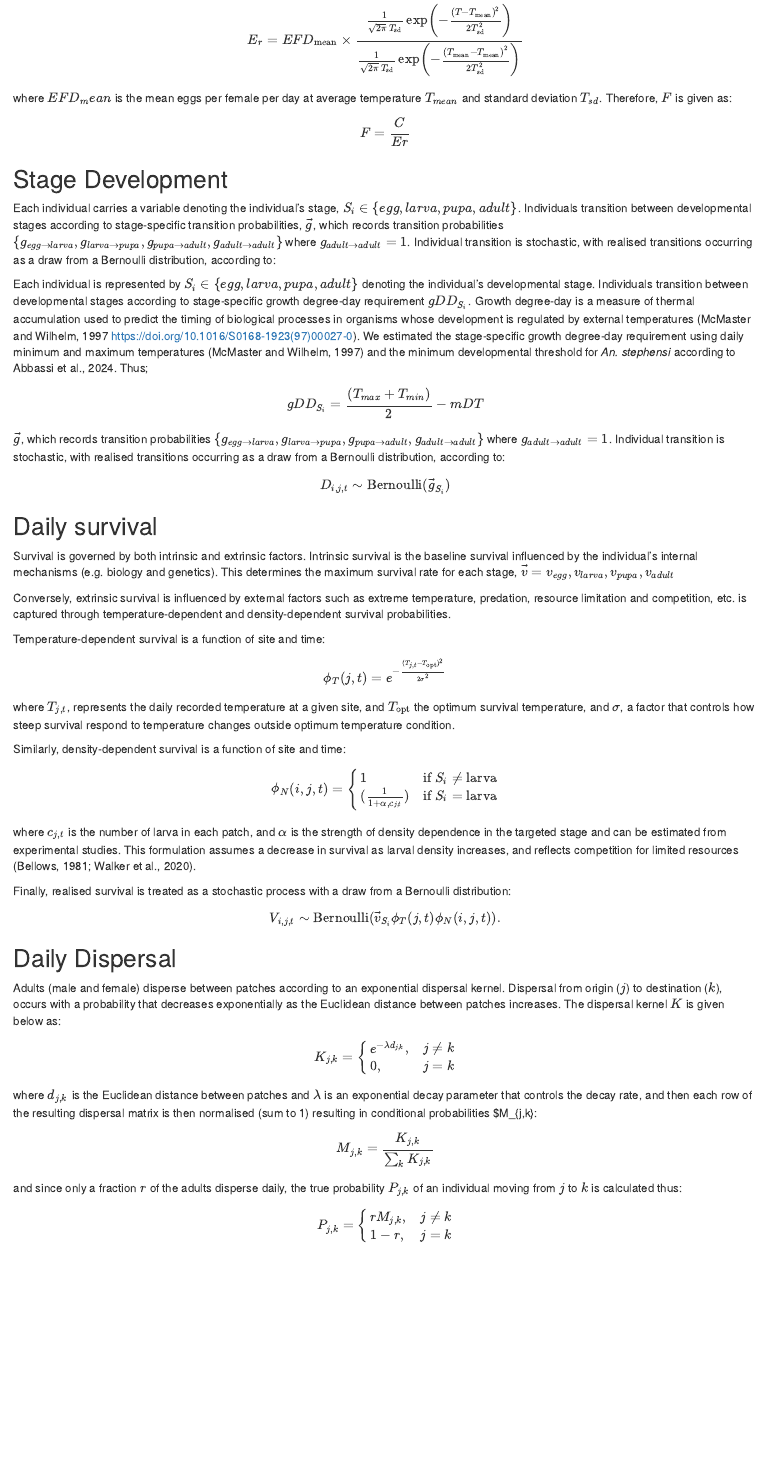
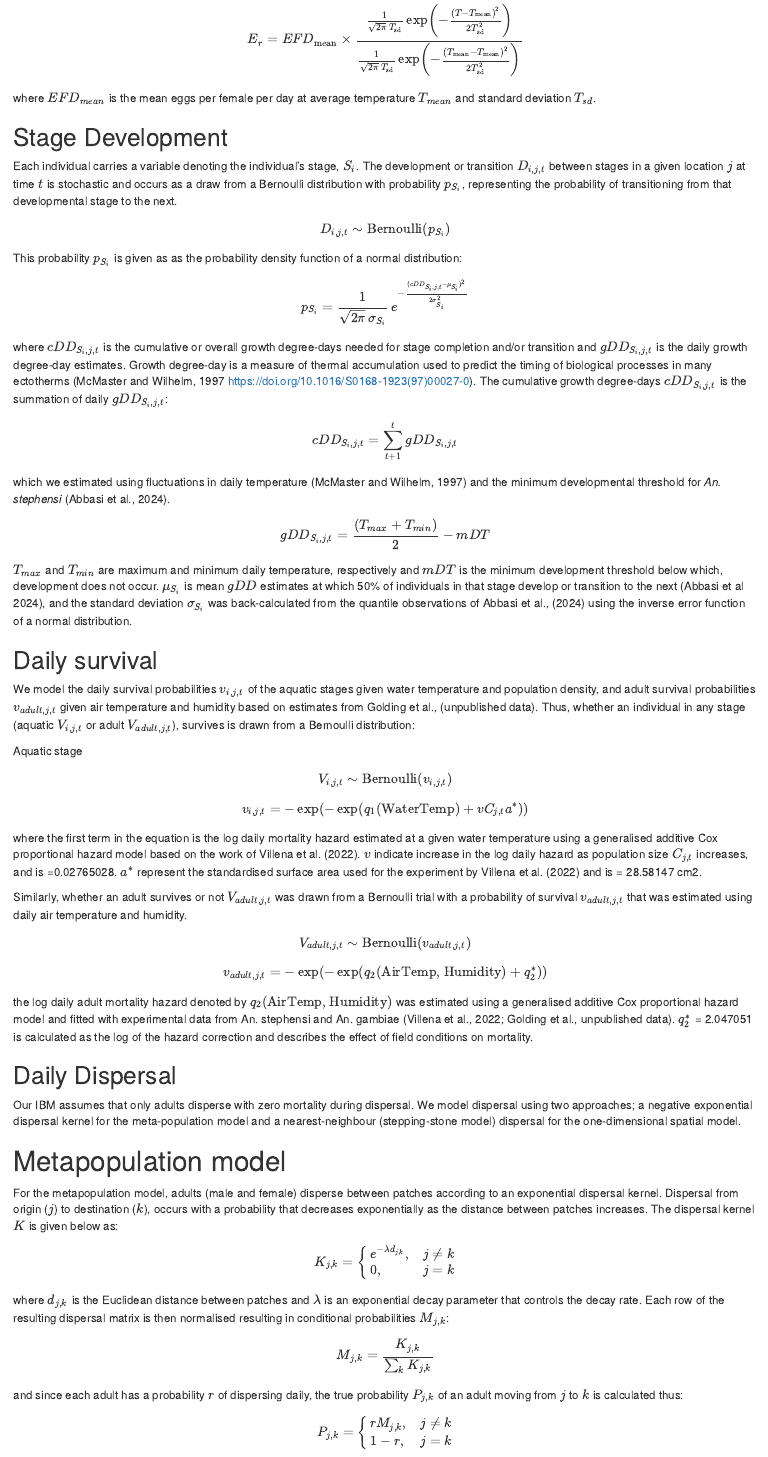
Before and after one commit to Asekhaen/An-stephensi-IBM_Proj, an R Markdown document (Output/math_allee-effect_IBM.Rmd): the page in a window 1100 px wide, from 880 px down before the commit and from 980 px down after it, so that both start at the same text. Rendered offline with R 4.5, knitr and Pandoc, with nearby package versions.

Commit message:
math notation/description and minor edits

```diff
--- a/Output/math_allee-effect_IBM.Rmd
+++ b/Output/math_allee-effect_IBM.Rmd
@@ -1,8 +1,8 @@
 ---
 title: "Mathematical description of the IBM"
 output:
+  word_document: default
   html_document: default
-  word_document: default
   pdf_document: default
 date: "2025-05-09"
 header-includes: \usepackage{wasysym}
@@ -64,69 +68,80 @@ E_r = EFD_{\text{mean}} \times
 }
 $$
 
-where $EFD_mean$ is the mean eggs per female per day at average temperature $T_{mean}$ and standard deviation $T_{sd}$. Therefore, $F$ is given as:
+where $EFD_{mean}$ is the mean eggs per female per day at average temperature $T_{mean}$ and standard deviation $T_{sd}$.
 
 
-$$
-F = \frac {C}{Er}
-$$
 
 
 ## Stage Development
 
-Each individual carries a variable denoting the individual's stage, $S_i \in \{egg, larva, pupa, adult\}$. Individuals transition between developmental stages according to stage-specific transition probabilities, $\vec{g}$, which records transition probabilities $\{g_{egg \rightarrow larva}, g_{larva \rightarrow pupa}, g_{pupa \rightarrow adult}, g_{adult \rightarrow adult}\}$ where $g_{adult \rightarrow adult} = 1$. Individual transition is stochastic, with realised transitions occurring as a draw from a Bernoulli distribution, according to:
+Each individual carries a variable denoting the individual's stage, $S_i$. The development or transition $D_{i,j,t}$ between stages in a given location $j$ at time $t$ is stochastic and occurs as a draw from a Bernoulli distribution with probability $p_{S_i}$, representing the probability of transitioning from that developmental stage to the next.
+
+$$
+D_{i,j,t} \sim \text{Bernoulli}(p_{S_i})
+$$
+
+
+This probability $p_{S_i}$ is given as as the probability density function of a normal distribution:
+
+
+$$
+p_{S_i}= \frac{1}{\sqrt{2\pi} \, \sigma_{S_i}} \, e^{ - \frac{(cDD_{S_i,j,t} - \mu_{S_i})^2}{2\sigma_{S_i}^2}}
+$$
+where $cDD_{S_i,j,t}$ is the cumulative or overall growth degree-days needed for stage completion and/or transition and $gDD_{S_i,j,t}$ is the daily growth degree-day estimates. Growth degree-day is a measure of thermal accumulation used to predict the timing of biological processes in many ectotherms (McMaster and Wilhelm, 1997 https://doi.org/10.1016/S0168-1923(97)00027-0). The cumulative growth degree-days $cDD_{S_i,j,t}$ is the summation of daily $gDD_{S_i,j,t}$:
+
+
+$$
+cDD_{S_i,j,t} = \sum_{t+1}^{t} gDD_{S_i,j,t}
+$$
+which we estimated using fluctuations in daily temperature (McMaster and Wilhelm, 1997) and the minimum developmental threshold for *An. stephensi* (Abbasi et al., 2024).
+
+$$
+gDD_{S_i,j,t} = \frac {(T_{max} + T_{min})}{2}-mDT
+$$
+
+
+$T_{max}$ and $T_{min}$ are maximum and minimum daily temperature, respectively and $mDT$ is the minimum development threshold below which, development does not occur. $\mu_{S_i}$ is mean $gDD$ estimates at which 50% of individuals in that stage develop or transition to the next (Abbasi et al 2024), and the standard deviation $\sigma_{S_i}$ was back-calculated from the quantile observations of Abbasi et al., (2024) using the inverse error function of a normal distribution.
 
 
 
-Each individual is represented by $S_i \in \{egg, larva, pupa, adult\}$ denoting the individual's developmental stage. Individuals transition between developmental stages according to stage-specific growth degree-day requirement $gDD_{S_i}$. Growth degree-day is a measure of thermal accumulation used to predict the timing of biological processes in organisms whose development is regulated by external temperatures (McMaster and Wilhelm, 1997 https://doi.org/10.1016/S0168-1923(97)00027-0). We estimated the stage-specific growth degree-day requirement using daily minimum and maximum temperatures (McMaster and Wilhelm, 1997) and the minimum developmental threshold for *An. stephensi* according to Abbassi et al., 2024. Thus;
+## Daily survival
+
+We model the daily survival probabilities $v_{i,j,t}$ of the aquatic stages given water temperature and population density, and adult survival probabilities $v_{adult,j,t}$ given air temperature and humidity based on estimates from Golding et al., (unpublished data). Thus, whether an individual in any stage (aquatic $V_{i,j,t}$ or adult $V_{adult,j,t}$), survives is drawn from a Bernoulli distribution:
+
+Aquatic stage
 
 $$
-gDD_{S_i} = \frac {(T_{max} + T_{min})}{2}-mDT
+V_{i,j,t} \sim \text {Bernoulli} (v_{i,j,t})
 $$
-
-$\vec{g}$, which records transition probabilities $\{g_{egg \rightarrow larva}, g_{larva \rightarrow pupa}, g_{pupa \rightarrow adult}, g_{adult \rightarrow adult}\}$ where $g_{adult \rightarrow adult} = 1$. Individual transition is stochastic, with realised transitions occurring as a draw from a Bernoulli distribution, according to:
+$$
+v_{i,j,t} = -\exp (-\exp (q_{1}(\text{WaterTemp}) + {v}C_{j,t}a^*))
+$$
+where the first term in the equation is the log daily mortality hazard estimated at a given water temperature using a generalised additive Cox proportional hazard model based on the work of Villena et al. (2022). $v$ indicate increase in the log daily hazard as population size $C_{j,t}$ increases, and is =0.02765028. $a^*$ represent the standardised surface area used for the experiment by Villena et al. (2022) and is = 28.58147 cm2.
 
 
 
+
+
+Similarly, whether an adult survives or not $V_{adult,j,t}$ was drawn from a Bernoulli trial with a probability of survival $v_{adult,j,t}$ that was estimated using daily air temperature and humidity.
+
 $$
-D_{i,j,t} \sim\text{Bernoulli}(\vec{g}_{S_i})
+V_{adult,j,t} \sim \text {Bernoulli} (v_{adult,j,t})
 $$
 
-## Daily survival
+$$
+v_{adult,j,t} = -\exp (-\exp (q_{2}(\text{AirTemp, Humidity}) + q_{2}^*))
+$$
+the log daily adult mortality hazard denoted by $q_{2}(\text{AirTemp, Humidity})$ was estimated using a generalised additive Cox proportional hazard model and fitted with experimental data from An. stephensi and An. gambiae (Villena et al., 2022; Golding et al., unpublished data). $q_2^*$ = 2.047051 is calculated as the log of the hazard correction and describes the effect of field conditions on mortality.
 
-Survival is governed by both intrinsic and extrinsic factors. Intrinsic survival is the baseline survival influenced by the individual's internal mechanisms (e.g. biology and genetics). This determines the maximum survival rate for each stage, $\vec{v} = {v_{egg}, v_{larva}, v_{pupa}, v_{adult}}$
 
-Conversely, extrinsic survival is influenced by external factors such as extreme temperature, predation, resource limitation and competition, etc. is captured through temperature-dependent and density-dependent survival probabilities.
-
-Temperature-dependent survival is a function of site and time:
-
-$$
-\phi_T (j,t)= e^{-\frac{(T_{j,t} - T_{\text{opt}})^2}{2\sigma^2}}
-$$
-
-where $T_{j,t}$, represents the daily recorded temperature at a given site, and $T_{\text{opt}}$ the optimum survival temperature, and $\sigma$, a factor that controls how steep survival respond to temperature changes outside optimum temperature condition.
-
-Similarly, density-dependent survival is a function of site and time:
-
-$$
-  \phi_N(i,j,t) =
-    \begin{cases}
-      1 & \text{if } S_i \ne \text{larva}\\
-      (\frac{1}{1+\alpha,c_{j,t}}) & \text{if } S_i = \text{larva}
-    \end{cases}
-$$
-
-where $c_{j,t}$ is the number of larva in each patch, and $\alpha$ is the strength of density dependence in the targeted stage and can be estimated from experimental studies. This formulation assumes a decrease in survival as larval density increases, and reflects competition for limited resources (Bellows, 1981; Walker et al., 2020).
-
-Finally, realised survival is treated as a stochastic process with a draw from a Bernoulli distribution:
-
-$$
-V_{i,j,t} \sim\text{Bernoulli} (\vec{v}_{S_i}\phi_T (j,t)\phi_N(i,j,t)).
-$$
 
 ## Daily Dispersal
 
-Adults (male and female) disperse between patches according to an exponential dispersal kernel. Dispersal from origin ($j$) to destination ($k$), occurs with a probability that decreases exponentially as the Euclidean distance between patches increases. The dispersal kernel $K$ is given below as:
+Our IBM assumes that only adults disperse with zero mortality during dispersal. We model dispersal using two approaches; a negative exponential dispersal kernel for the meta-population model and a nearest-neighbour (stepping-stone model) dispersal for the one-dimensional spatial model.
+
+# Metapopulation model
+For the metapopulation model, adults (male and female) disperse between patches according to an exponential dispersal kernel. Dispersal from origin ($j$) to destination ($k$), occurs with a probability that decreases exponentially as the distance between patches increases. The dispersal kernel $K$ is given below as:
 
 $$
 K_{j,k} =
@@ -136,13 +151,12 @@ e^{-\lambda d_{j,k}}, & j \ne k \\
 \end{cases}
 $$
 
-where $d_{j,k}$ is the Euclidean distance between patches and $\lambda$ is an exponential decay parameter that controls the decay rate, and then each row of the resulting dispersal matrix is then normalised (sum to 1) resulting in conditional probabilities \$M\_{j,k}:
+where $d_{j,k}$ is the Euclidean distance between patches and $\lambda$ is an exponential decay parameter that controls the decay rate. Each row of the resulting dispersal matrix is then normalised resulting in conditional probabilities $M_{j,k}$:
 
 $$
 M_{j,k} = \frac{K_{j,k}} {\sum_{k} K_{j,k}}
 $$
-
-and since only a fraction $r$ of the adults disperse daily, the true probability $P_{j,k}$ of an individual moving from $j$ to $k$ is calculated thus:
+and since each adult has a probability $r$ of dispersing daily, the true probability $P_{j,k}$ of an adult moving from $j$ to $k$ is calculated thus:
 
 $$
 P_{j,k} =
```
Also changed, not shown: R/IBM_functions.R (+17 -19 lines), R/parameters.R (+2 -2 lines), R/sub_functions.R (+10 -8 lines), Output/math_allee-effect_IBM.Rmd (47 more changed lines).
